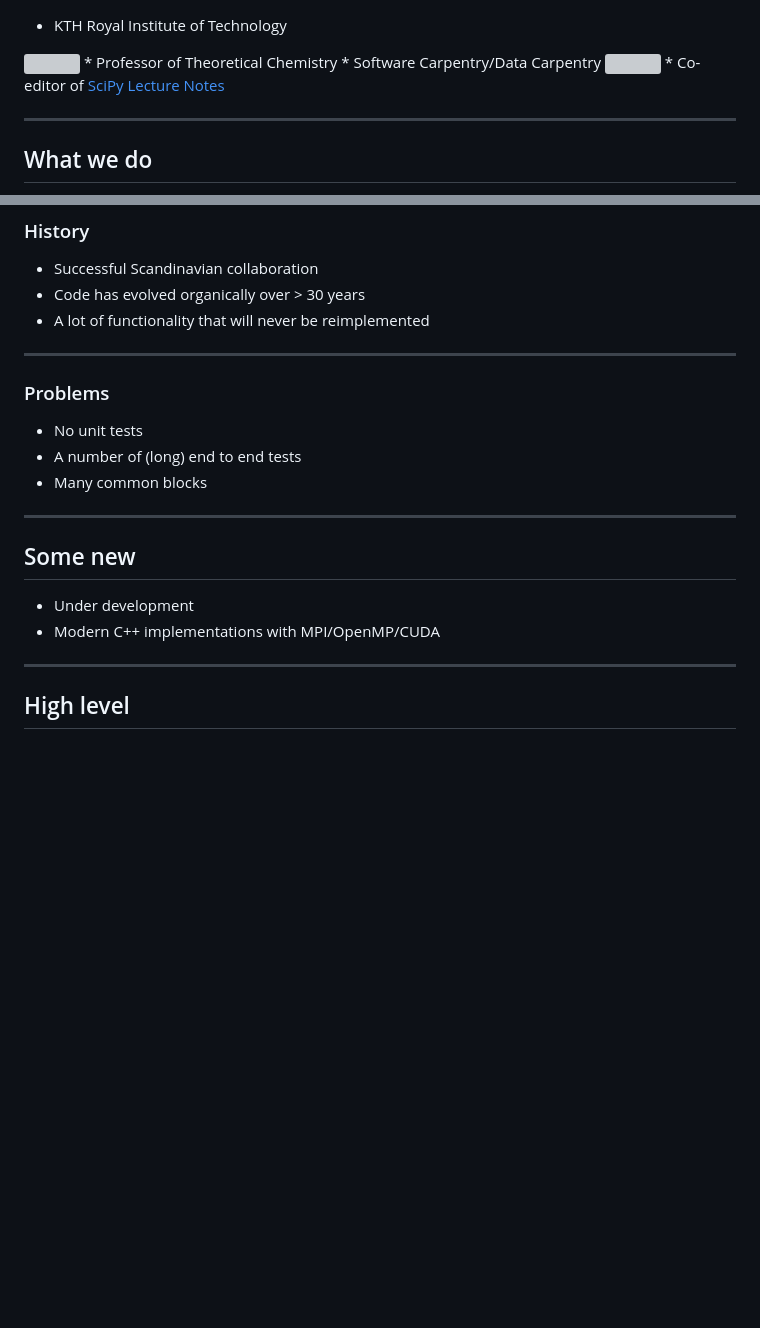
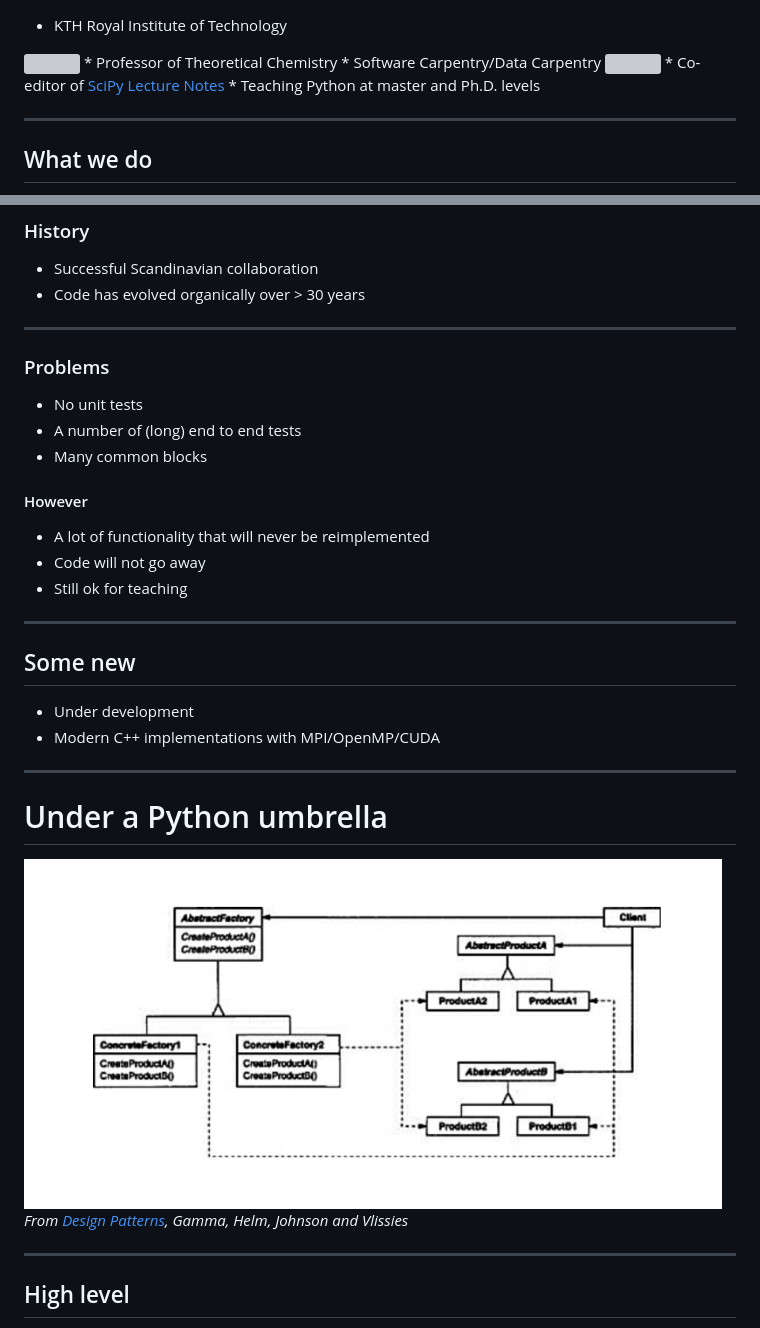
Before and after one commit to vahtras/euroscipy2018, a Markdown page: talk.md, 2 parts joined by grey strips. Drawn GitHub-style; pictures changed too: IMG_0044.jpg (added); blank space fills up the shorter version; grey boxes are pictures that could not be loaded.

Commit message:
add fig, update

```diff
--- a/talk.md
+++ b/talk.md
@@ -30,6 +30,7 @@ layout: false
 * Software Carpentry/Data Carpentry
 <img src="https://carpentries.org/assets/img/TheCarpentries.svg" height="40">
 * Co-editor of <a href="http://www.scipy-lectures.org/">SciPy Lecture Notes</a>
+* Teaching Python at master and Ph.D. levels
 
 ---
 
@@ -86,7 +87,6 @@ $$
 
 * Successful Scandinavian collaboration
 * Code has evolved organically over > 30 years
-* A lot of functionality that will never be reimplemented
 
 ---
 
@@ -96,12 +96,27 @@ $$
 * A number of (long) end to end tests
 * Many common blocks
 
+#### However
+
+* A lot of functionality that will never be reimplemented
+* Code will not go away
+* Still ok for teaching
+
 ---
+
 ## Some new
 
 * Under development
 * Modern C++ implementations with MPI/OpenMP/CUDA
 
+
+---
+
+# Under a Python umbrella
+
+<img src="IMG_0044.jpg" height="350">
+
+*From <a href="https://www.amazon.com/Design-Patterns-Object-Oriented-Addison-Wesley-Professional-ebook/dp/B000SEIBB8">Design Patterns</a>, Gamma, Helm, Johnson and Vlissies*
 
 ---
 
```
Also changed, not shown: other parts of talk.md (+1 -1 lines).
